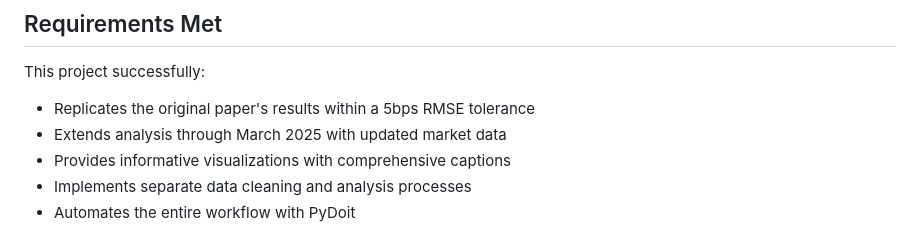
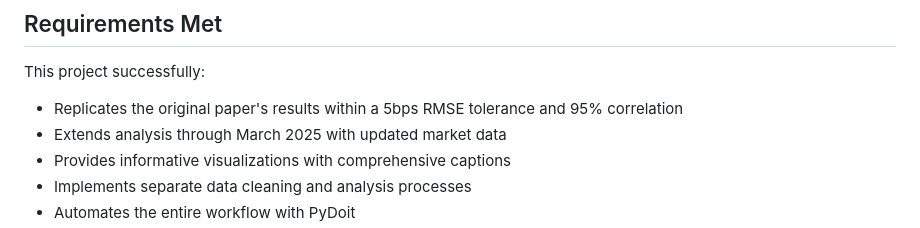
Before and after one commit to andyandikko/Equity_Spot_futures_arb, a Markdown page: README.md, the part around the change. GitHub-like rendering.

```diff
--- a/README.md
+++ b/README.md
@@ -62,7 +62,7 @@ The project configuration is managed through:
 ## Requirements Met
 
 This project successfully:
-- Replicates the original paper's results within a 5bps RMSE tolerance
+- Replicates the original paper's results within a 5bps RMSE tolerance and 95% correlation
 - Extends analysis through March 2025 with updated market data
 - Provides informative visualizations with comprehensive captions
 - Implements separate data cleaning and analysis processes
```
